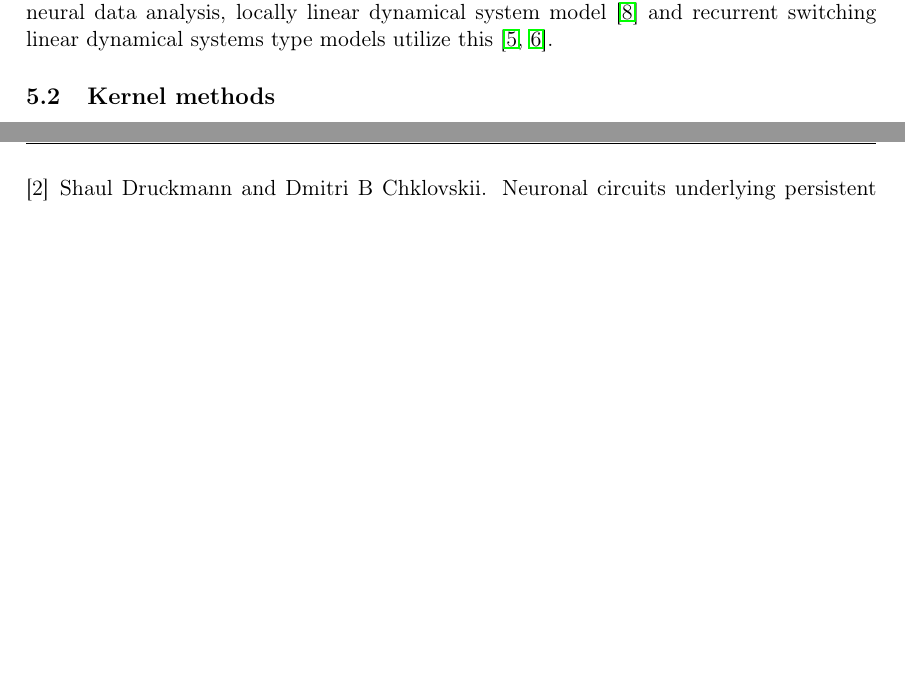
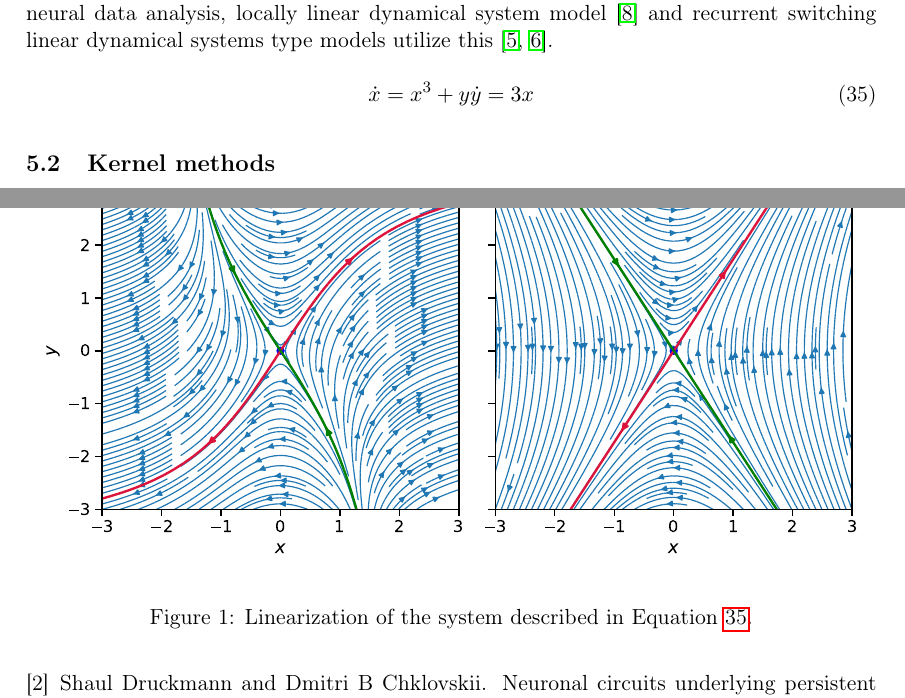
Before and after one commit to memming/linear-algebra-and-dynamics-lectures, a LaTeX problem sheet (lecture_notes.tex): two parts of pages 11 and 12 of 12, joined at a grey line, cut so that both start at the same text, the shorter picture padded with empty space. Compiled offline with pdfLaTeX.

Commit message:
fig in tex

```diff
--- a/lecture_notes.tex
+++ b/lecture_notes.tex
@@ -736,6 +736,18 @@ See \citet[Lemma 1.120]{Chicone2006}.
 Of course, a patchwork of linear dynamics can create some interesting systems.
 In neural data analysis, locally linear dynamical system model~\cite{Zhao2016d} and recurrent switching linear dynamical systems type models utilize this~\citep{Linderman2017,Nassar2018b}.
 
+\begin{equation}\label{eq:cubicode}
+\dot x = x^3 + y\\
+\dot y = 3x \\
+\end{equation}
+
+\begin{figure}[h]
+    \centering
+    \includegraphics[width=\textwidth]{figs/linearization.pdf}
+    \caption{Linearization of the system described in Equation \ref{eq:cubicode}.}
+    \label{fig:linearization}
+\end{figure}
+
 \subsection{Kernel methods}
 When linear methods fail due to nonlinearity, you can always try linear methods applied to a nonlinearly mapped space.
 
```
